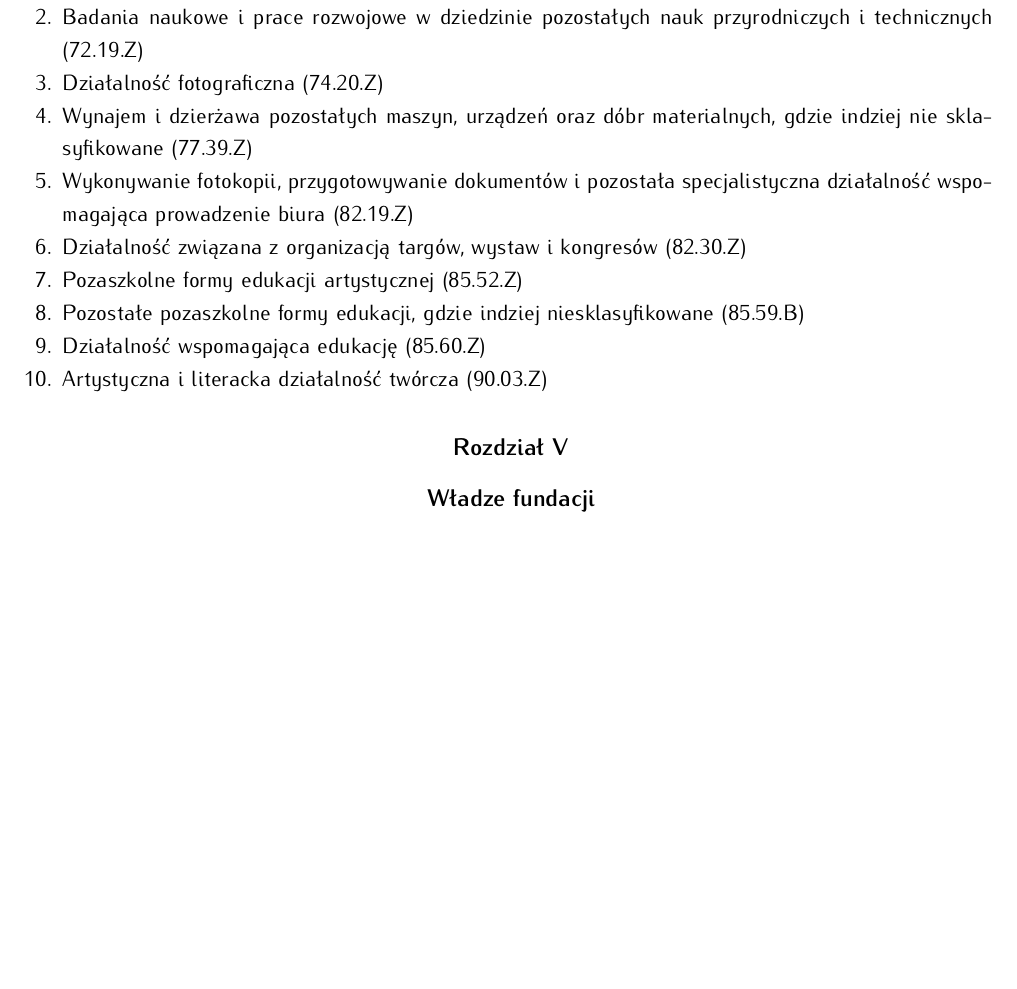
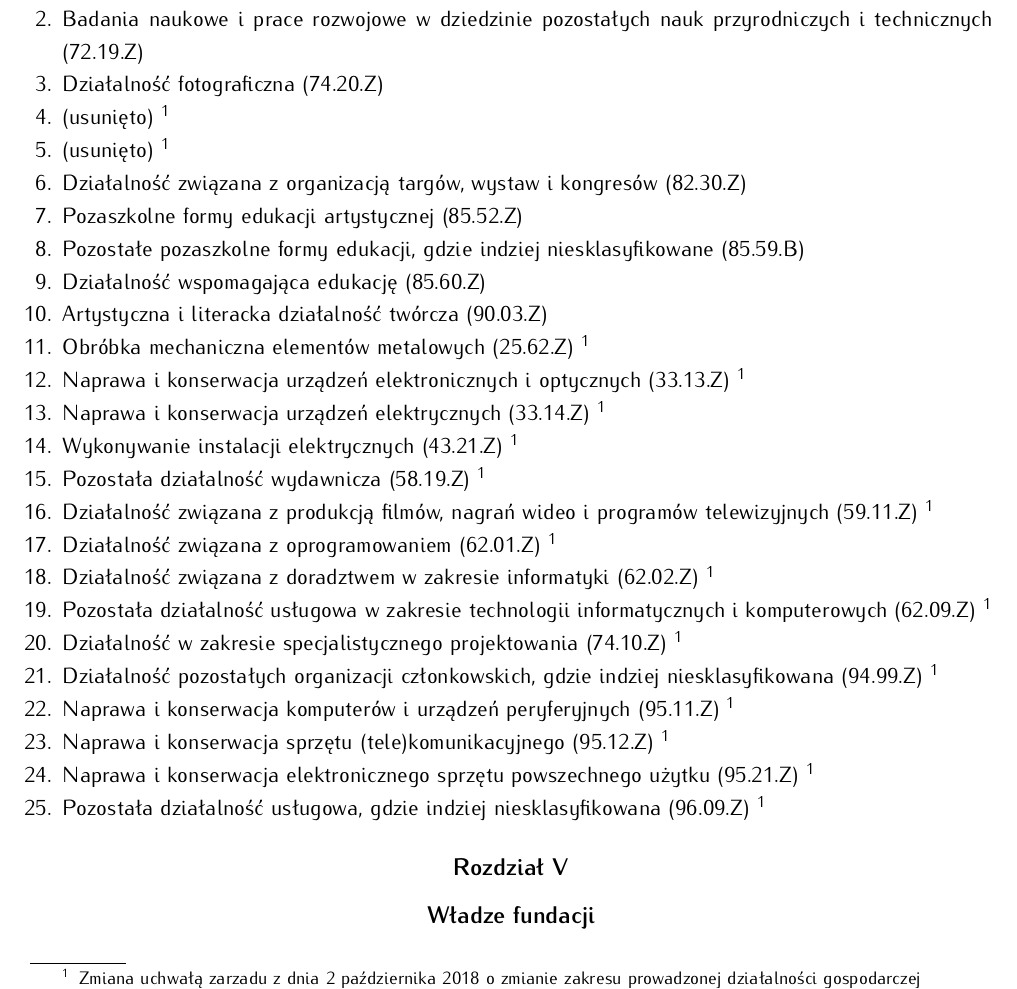
Before and after one commit to HackerspaceKRK/statut, a LaTeX document (statut.tex): part of page 3 of 5 before the commit and part of page 3 of 6 after it, cut so that both start at the same text, the shorter picture padded with empty space. Compiled offline with pdfLaTeX.

Commit message:
Zmiany statutu na podstawie uchwały zarządu z 2 października 2018

```diff
--- a/statut.tex
+++ b/statut.tex
@@ -174,13 +175,28 @@
   \item{ Działalność związana z zarządzaniem urządzeniami informatycznymi (62.03.Z) }
   \item{ Badania naukowe i prace rozwojowe w dziedzinie pozostałych nauk przyrodniczych i technicznych (72.19.Z) }
   \item{ Działalność fotograficzna (74.20.Z) }
-  \item{ Wynajem i dzierżawa pozostałych maszyn, urządzeń oraz dóbr materialnych, gdzie indziej nie sklasyfikowane (77.39.Z) }
-  \item{ Wykonywanie fotokopii, przygotowywanie dokumentów i pozostała specjalistyczna działalność wspomagająca prowadzenie biura (82.19.Z) }
+  \item{ (usunięto) \footnotemark[1] }
+  \item{ (usunięto) \footnotemark[1] }
   \item{ Działalność związana z organizacją targów, wystaw i kongresów (82.30.Z) }
   \item{ Pozaszkolne formy edukacji artystycznej (85.52.Z) }
   \item{ Pozostałe pozaszkolne formy edukacji, gdzie indziej niesklasyfikowane (85.59.B) }
   \item{ Działalność wspomagająca edukację (85.60.Z) }
   \item{ Artystyczna i literacka działalność twórcza (90.03.Z) }
+  \item{ Obróbka mechaniczna elementów metalowych (25.62.Z) \footnotemark[1] }
+  \item{ Naprawa i konserwacja urządzeń elektronicznych i optycznych (33.13.Z) \footnotemark[1] }
+  \item{ Naprawa i konserwacja urządzeń elektrycznych (33.14.Z) \footnotemark[1] }
+  \item{ Wykonywanie instalacji elektrycznych (43.21.Z) \footnotemark[1] }
+  \item{ Pozostała działalność wydawnicza (58.19.Z) \footnotemark[1] }
+  \item{ Działalność związana z produkcją filmów, nagrań wideo i programów telewizyjnych (59.11.Z) \footnotemark[1] }
+  \item{ Działalność związana z oprogramowaniem (62.01.Z) \footnotemark[1] }
+  \item{ Działalność związana z doradztwem w zakresie informatyki (62.02.Z) \footnotemark[1] }
+  \item{ Pozostała działalność usługowa w zakresie technologii informatycznych i komputerowych (62.09.Z) \footnotemark[1] }
+  \item{ Działalność w zakresie specjalistycznego projektowania (74.10.Z) \footnotemark[1] }
+  \item{ Działalność pozostałych organizacji członkowskich, gdzie indziej niesklasyfikowana (94.99.Z) \footnotemark[1] }
+  \item{ Naprawa i konserwacja komputerów i urządzeń peryferyjnych (95.11.Z) \footnotemark[1] }
+  \item{ Naprawa i konserwacja sprzętu (tele)komunikacyjnego (95.12.Z) \footnotemark[1] }
+  \item{ Naprawa i konserwacja elektronicznego sprzętu powszechnego użytku (95.21.Z) \footnotemark[1] }
+  \item{ Pozostała działalność usługowa, gdzie indziej niesklasyfikowana (96.09.Z) \footnotemark[1] }
  \end{enumerate}
 \end{para}
 
```
Also changed, not shown: statut.tex (1 more changed lines).
